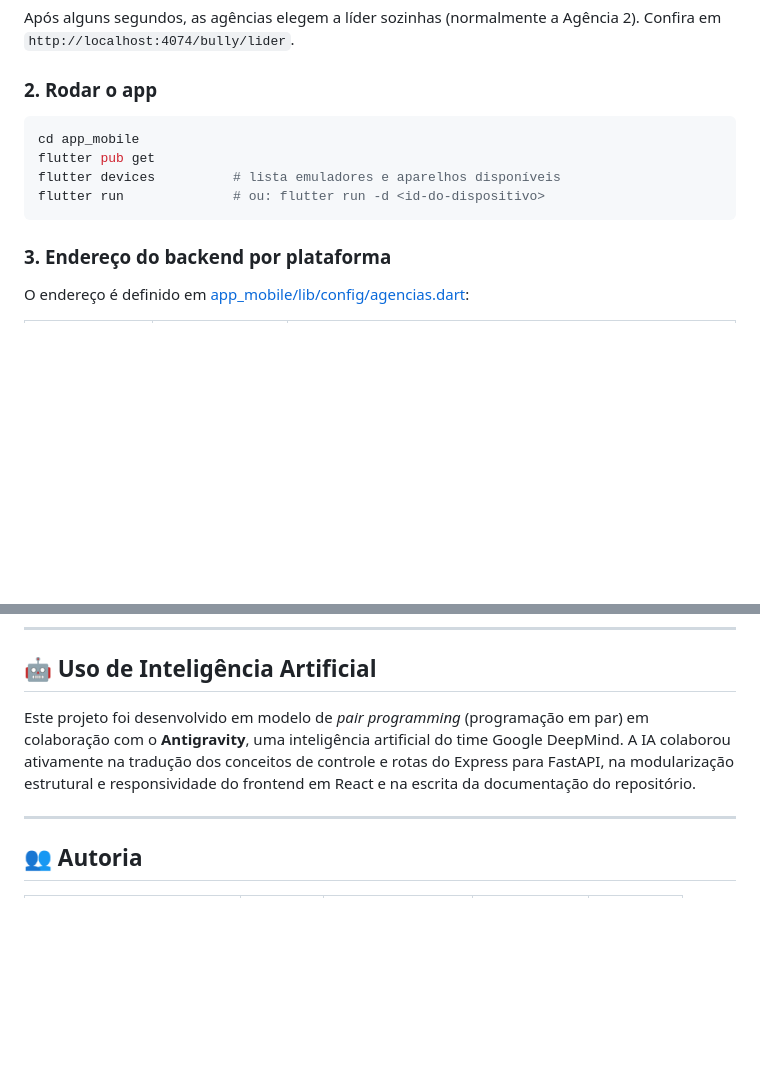
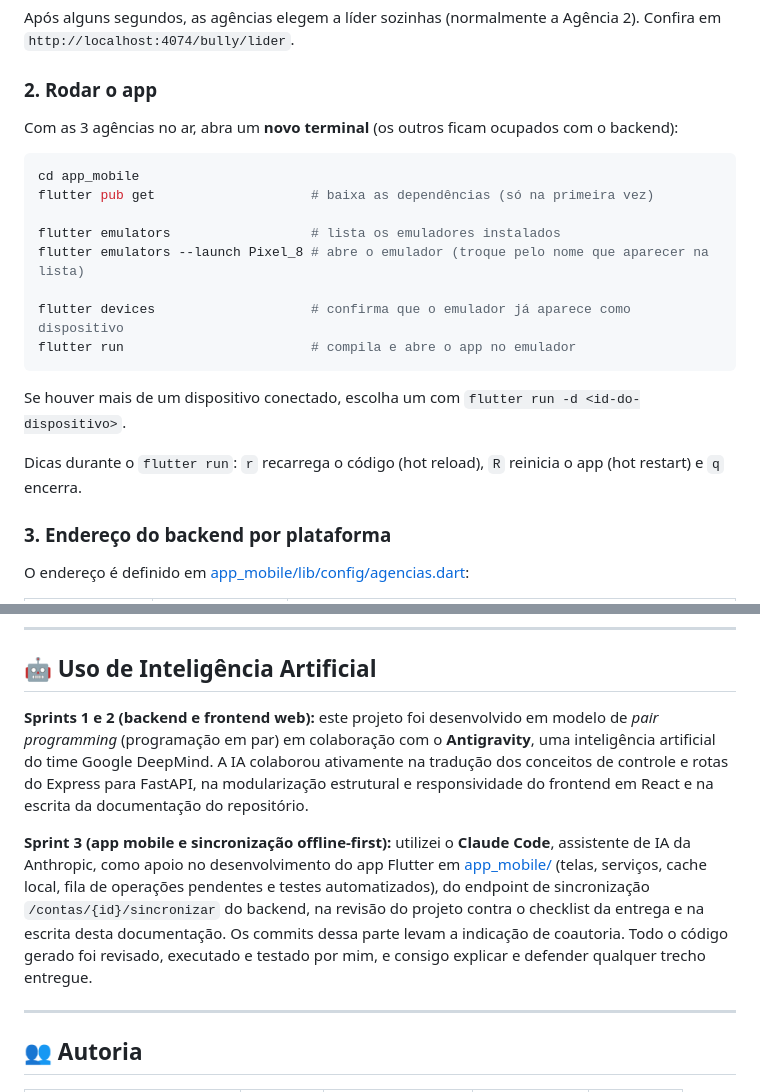
Before and after one commit to eduardavieira-study/ICEIBank, a Markdown page: README.md, 2 parts joined by grey strips. Rendered like a GitHub page; blank space fills up the shorter version.

Commit message:
docs: update README with instructions for running the mobile app and AI collaboration details

````diff
--- a/README.md
+++ b/README.md
@@ -110,12 +110,22 @@ AGENCIA_ID=2 python3 -m agencia.src.main   # porta 4076
 Após alguns segundos, as agências elegem a líder sozinhas (normalmente a Agência 2). Confira em `http://localhost:4074/bully/lider`.
 
 ### 2. Rodar o app
+Com as 3 agências no ar, abra um **novo terminal** (os outros ficam ocupados com o backend):
+
 ```bash
 cd app_mobile
-flutter pub get
-flutter devices          # lista emuladores e aparelhos disponíveis
-flutter run              # ou: flutter run -d <id-do-dispositivo>
+flutter pub get                    # baixa as dependências (só na primeira vez)
+
+flutter emulators                  # lista os emuladores instalados
+flutter emulators --launch Pixel_8 # abre o emulador (troque pelo nome que aparecer na lista)
+
+flutter devices                    # confirma que o emulador já aparece como dispositivo
+flutter run                        # compila e abre o app no emulador
 ```
+
+Se houver mais de um dispositivo conectado, escolha um com `flutter run -d <id-do-dispositivo>`.
+
+Dicas durante o `flutter run`: `r` recarrega o código (hot reload), `R` reinicia o app (hot restart) e `q` encerra.
 
 ### 3. Endereço do backend por plataforma
 O endereço é definido em [app_mobile/lib/config/agencias.dart](app_mobile/lib/config/agencias.dart):
@@ -191,7 +201,9 @@ flutter test
 
 ## 🤖 Uso de Inteligência Artificial
 
-Este projeto foi desenvolvido em modelo de *pair programming* (programação em par) em colaboração com o **Antigravity**, uma inteligência artificial do time Google DeepMind. A IA colaborou ativamente na tradução dos conceitos de controle e rotas do Express para FastAPI, na modularização estrutural e responsividade do frontend em React e na escrita da documentação do repositório.
+**Sprints 1 e 2 (backend e frontend web):** este projeto foi desenvolvido em modelo de *pair programming* (programação em par) em colaboração com o **Antigravity**, uma inteligência artificial do time Google DeepMind. A IA colaborou ativamente na tradução dos conceitos de controle e rotas do Express para FastAPI, na modularização estrutural e responsividade do frontend em React e na escrita da documentação do repositório.
+
+**Sprint 3 (app mobile e sincronização offline-first):** utilizei o **Claude Code**, assistente de IA da Anthropic, como apoio no desenvolvimento do app Flutter em [app_mobile/](app_mobile/) (telas, serviços, cache local, fila de operações pendentes e testes automatizados), do endpoint de sincronização `/contas/{id}/sincronizar` do backend, na revisão do projeto contra o checklist da entrega e na escrita desta documentação. Os commits dessa parte levam a indicação de coautoria. Todo o código gerado foi revisado, executado e testado por mim, e consigo explicar e defender qualquer trecho entregue.
 
 ---
 
````
